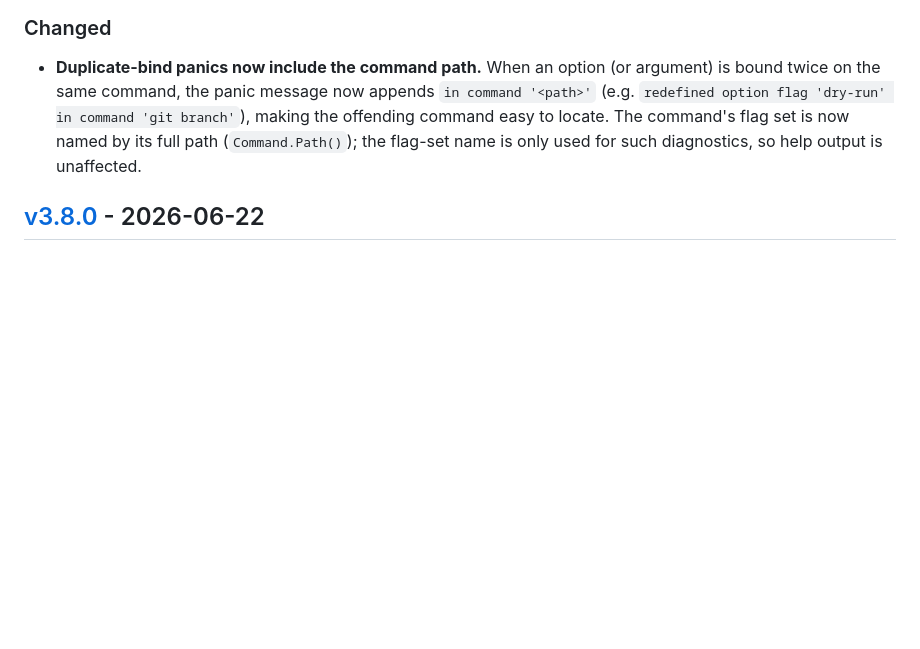
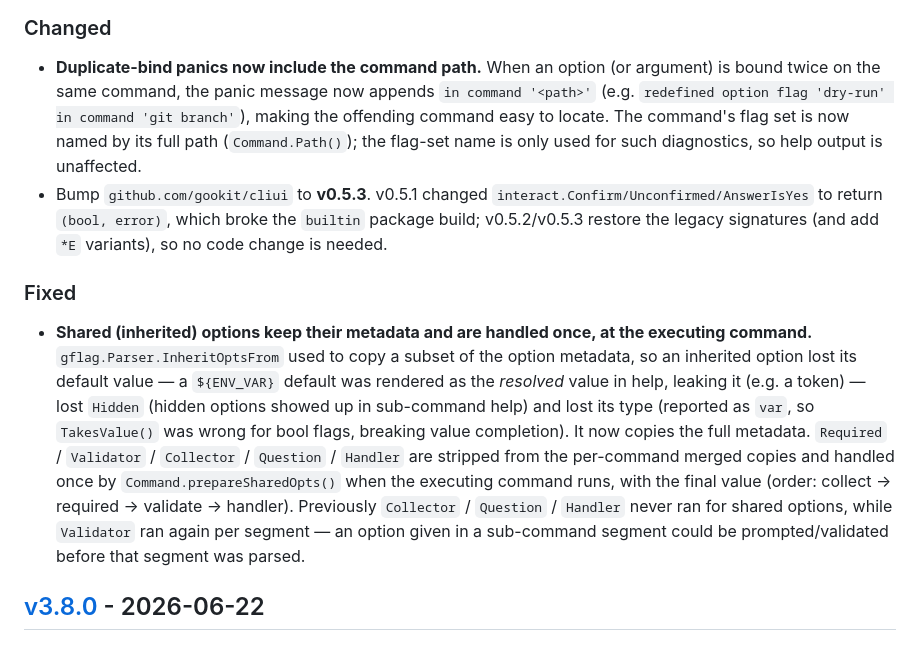
Before and after one commit to gookit/gcli, a Markdown page: CHANGELOG.md, the part around the change. Rendered like a GitHub page; blank space fills up the shorter version.

Commit message:
docs: 同步共享选项触发类字段延后处理与 v3.8.0 后的修复说明
CHANGELOG[Unreleased] 补 Fixed(继承选项元数据/ENV 默认值泄露、触发类字段只处理一次) 与 cliui v0.5.3 升级说明; D2 计划实施备注改写为新机制(继承副本清除触发类字段 + prepareSharedOpts 执行期统一处理)并记录反向验证数据。

```diff
--- a/CHANGELOG.md
+++ b/CHANGELOG.md
@@ -15,6 +15,26 @@ and this project adheres to semantic-ish versioning.
   branch'`), making the offending command easy to locate. The command's flag set
   is now named by its full path (`Command.Path()`); the flag-set name is only used
   for such diagnostics, so help output is unaffected.
+- Bump `github.com/gookit/cliui` to **v0.5.3**. v0.5.1 changed
+  `interact.Confirm/Unconfirmed/AnswerIsYes` to return `(bool, error)`, which broke
+  the `builtin` package build; v0.5.2/v0.5.3 restore the legacy signatures (and add
+  `*E` variants), so no code change is needed.
+
+### Fixed
+
+- **Shared (inherited) options keep their metadata and are handled once, at the
+  executing command.** `gflag.Parser.InheritOptsFrom` used to copy a subset of the
+  option metadata, so an inherited option lost its default value — a `${ENV_VAR}`
+  default was rendered as the *resolved* value in help, leaking it (e.g. a token) —
+  lost `Hidden` (hidden options showed up in sub-command help) and lost its type
+  (reported as `var`, so `TakesValue()` was wrong for bool flags, breaking value
+  completion). It now copies the full metadata.
+  `Required` / `Validator` / `Collector` / `Question` / `Handler` are stripped from
+  the per-command merged copies and handled once by `Command.prepareSharedOpts()`
+  when the executing command runs, with the final value (order: collect → required →
+  validate → handler). Previously `Collector` / `Question` / `Handler` never ran for
+  shared options, while `Validator` ran again per segment — an option given in a
+  sub-command segment could be prompted/validated before that segment was parsed.
 
 ## [v3.8.0] - 2026-06-22
 
```
Also changed, not shown: docs/TODO.md (+3 -2 lines), docs/plans/feat-D2-persistent-options.md (+16 -7 lines).
